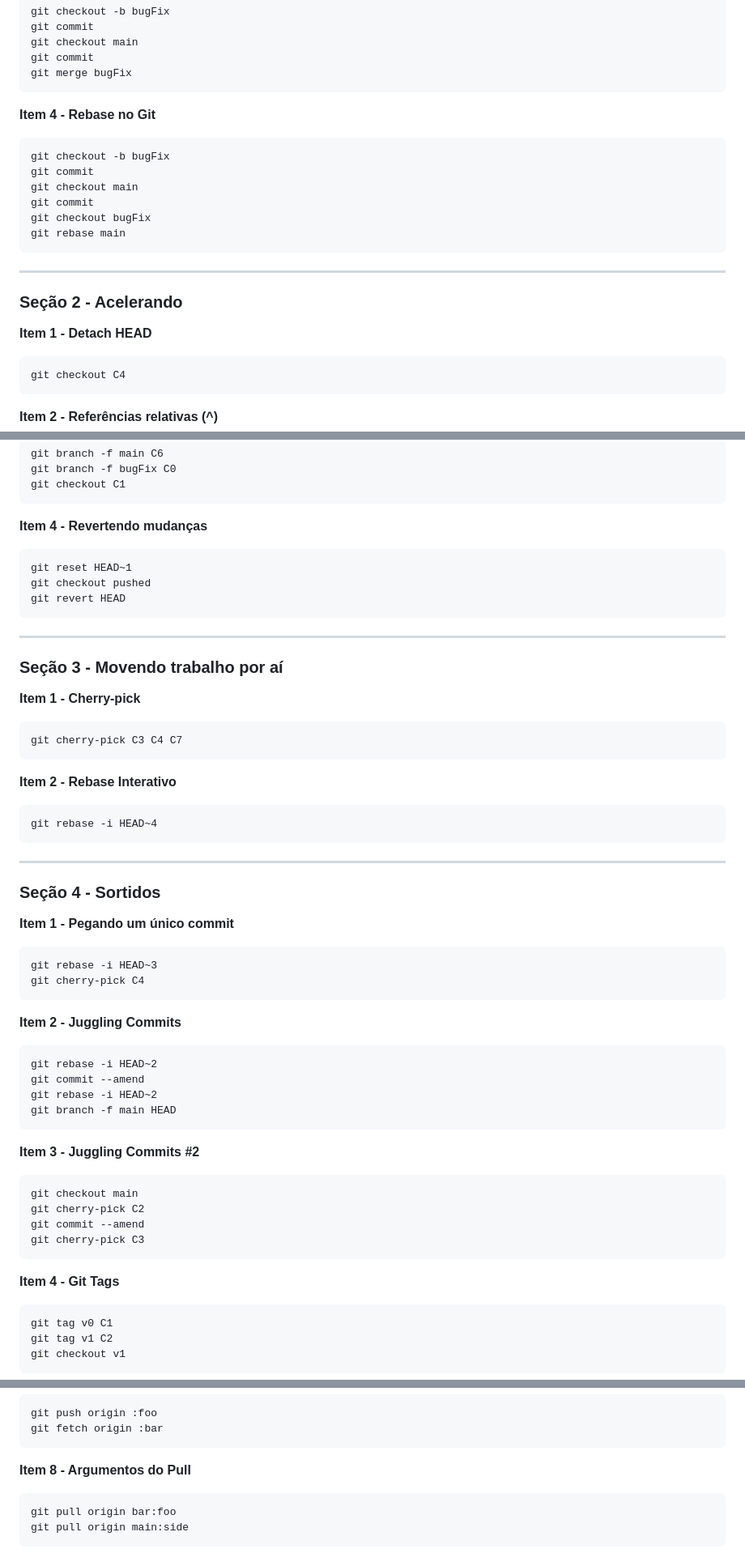
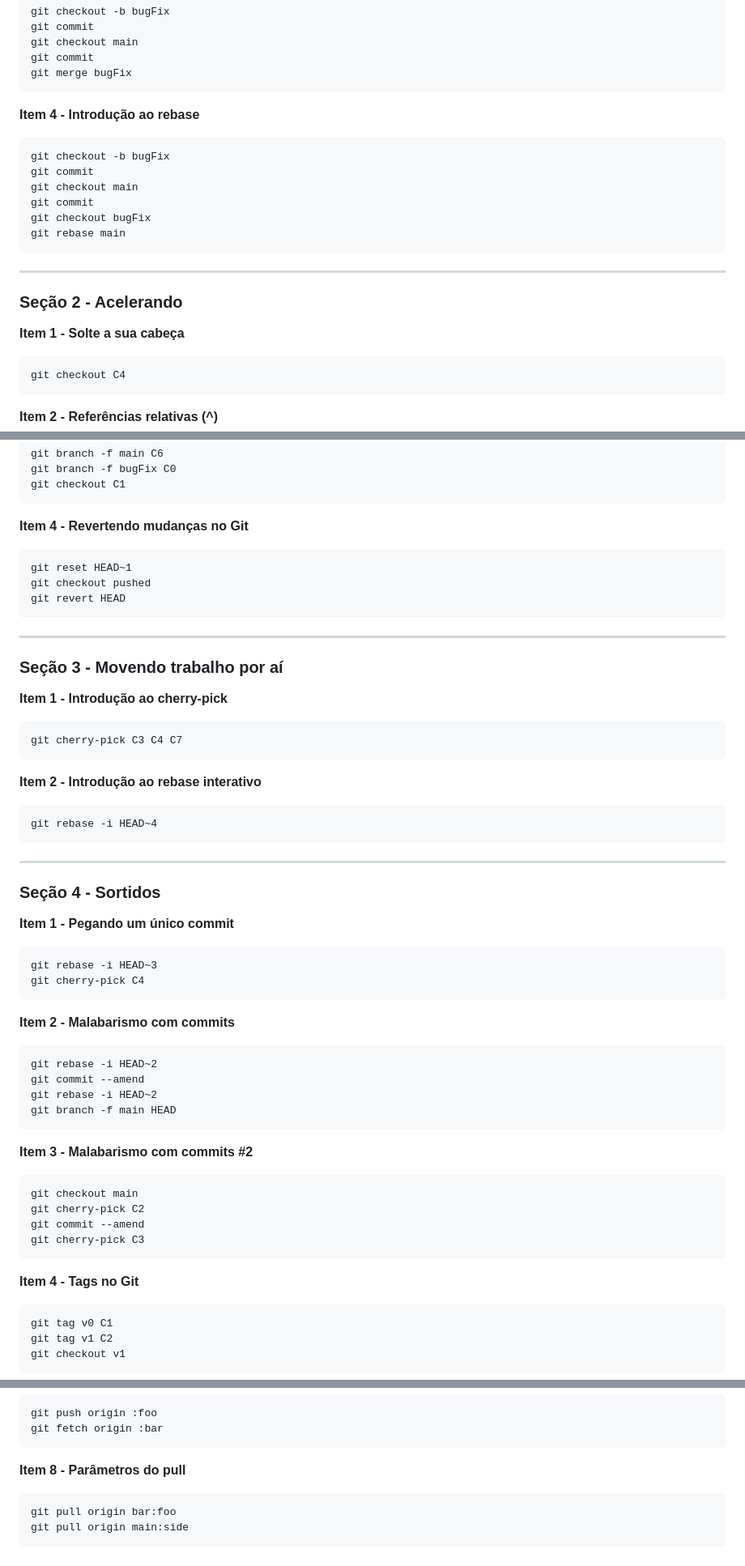
Before and after one commit to danieldev-1/SPOPFDS, a Markdown page: Atividade 3/README.md, 3 parts joined by grey strips. Shown at 81% size. GitHub-like rendering.

````diff
--- a/Atividade 3/README.md
+++ b/Atividade 3/README.md
@@ -28,7 +28,7 @@ git commit
 git merge bugFix
 ```
 
-**Item 4 - Rebase no Git**
+**Item 4 - Introdução ao rebase**
 ```
 git checkout -b bugFix
 git commit
@@ -42,7 +42,7 @@ git rebase main
 
 ### Seção 2 - Acelerando
 
-**Item 1 - Detach HEAD**
+**Item 1 - Solte a sua cabeça**
 ```
 git checkout C4
 ```
@@ -59,7 +59,7 @@ git branch -f bugFix C0
 git checkout C1
 ```
 
-**Item 4 - Revertendo mudanças**
+**Item 4 - Revertendo mudanças no Git**
 ```
 git reset HEAD~1
 git checkout pushed
@@ -70,12 +70,12 @@ git revert HEAD
 
 ### Seção 3 - Movendo trabalho por aí
 
-**Item 1 - Cherry-pick**
+**Item 1 - Introdução ao cherry-pick**
 ```
 git cherry-pick C3 C4 C7
 ```
 
-**Item 2 - Rebase Interativo**
+**Item 2 - Introdução ao rebase interativo**
 ```
 git rebase -i HEAD~4
 ```
@@ -90,7 +90,7 @@ git rebase -i HEAD~3
 git cherry-pick C4
 ```
 
-**Item 2 - Juggling Commits**
+**Item 2 - Malabarismo com commits**
 ```
 git rebase -i HEAD~2
 git commit --amend
@@ -98,7 +98,7 @@ git rebase -i HEAD~2
 git branch -f main HEAD
 ```
 
-**Item 3 - Juggling Commits #2**
+**Item 3 - Malabarismo com commits #2**
 ```
 git checkout main
 git cherry-pick C2
@@ -106,7 +106,7 @@ git commit --amend
 git cherry-pick C3
 ```
 
-**Item 4 - Git Tags**
+**Item 4 - Tags no Git**
 ```
 git tag v0 C1
 git tag v1 C2
@@ -263,7 +263,7 @@ git push origin :foo
 git fetch origin :bar
 ```
 
-**Item 8 - Argumentos do Pull**
+**Item 8 - Parâmetros do pull**
 ```
 git pull origin bar:foo
 git pull origin main:side
````
Also changed, not shown: other parts of Atividade 3/README.md (+15 -15 lines).
